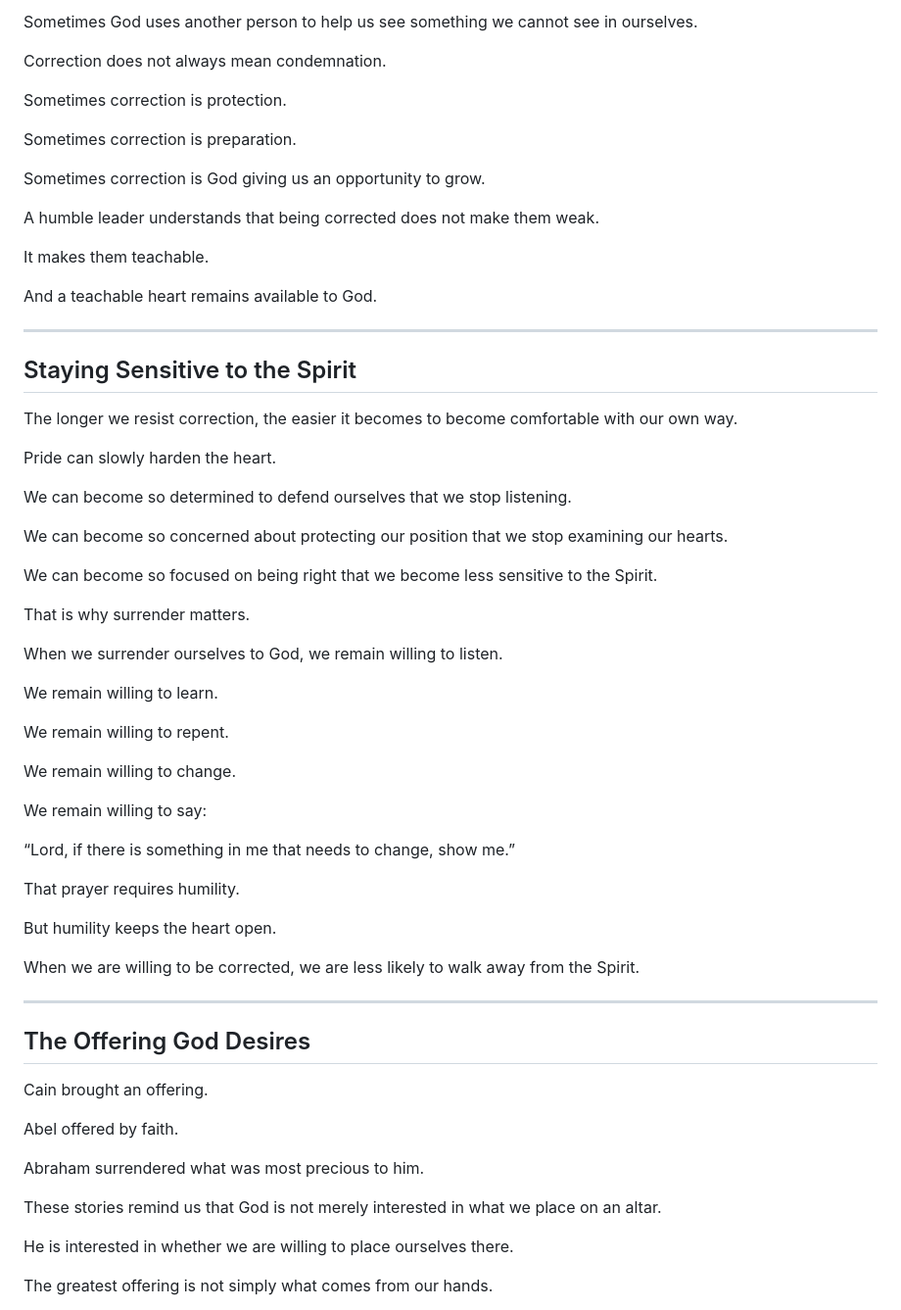
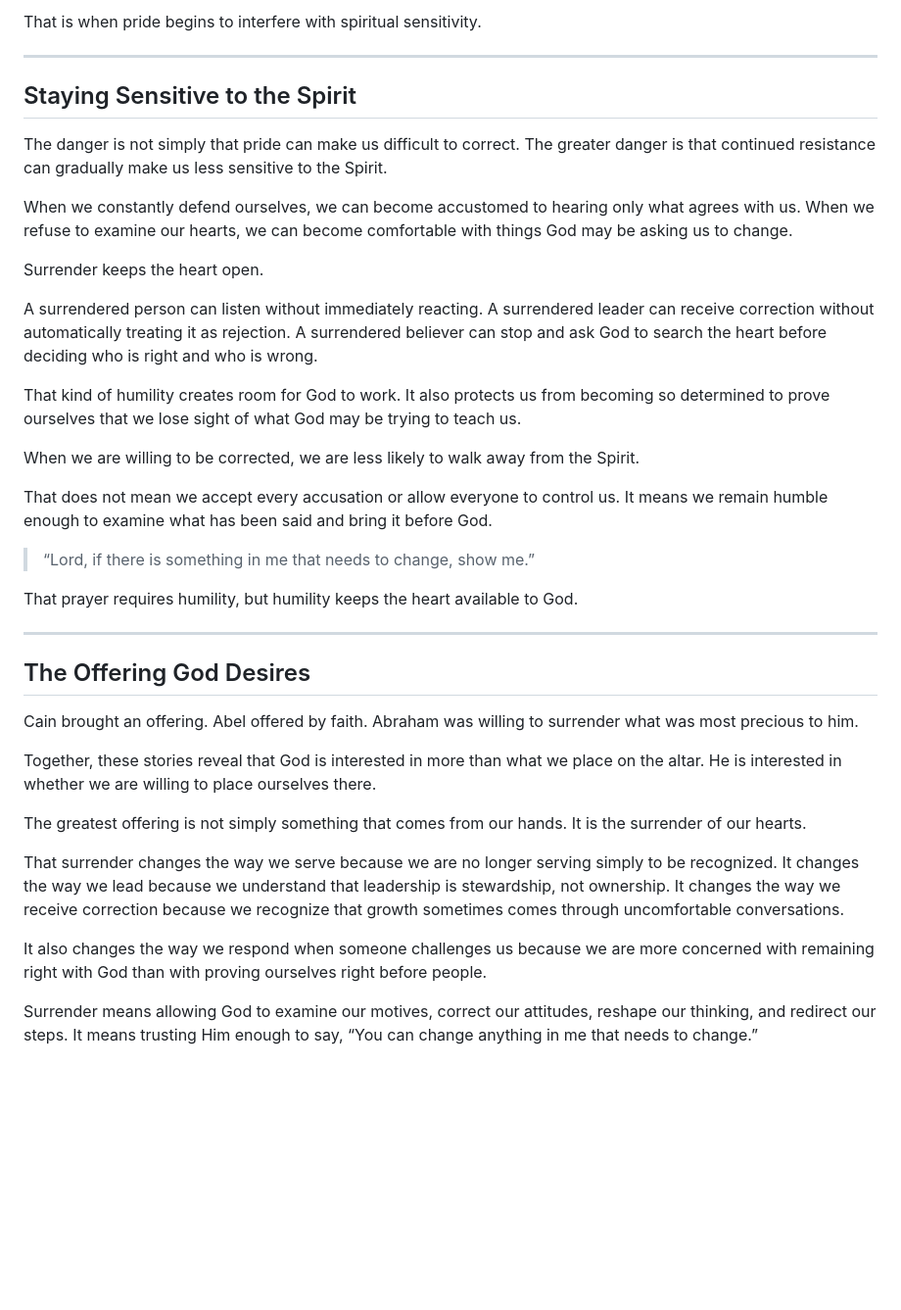
Before and after one commit to brad-hobbswd/the-offering-god-can-accept, a Markdown page: README.md, the part around one of its changes. Shown at 98% size. GitHub-like rendering; blank space fills up the shorter version.

```diff
--- a/README.md
+++ b/README.md
@@ -176,67 +98,41 @@ Constructive criticism can be a gift.
 
-Sometimes God uses another person to help us see something we cannot see in ourselves.
-
-Correction does not always mean condemnation.
-
-Sometimes correction is protection.
-
-Sometimes correction is preparation.
-
-Sometimes correction is God giving us an opportunity to grow.
-
-A humble leader understands that being corrected does not make them weak.
-
-It makes them teachable.
-
-And a teachable heart remains available to God.
+That is when pride begins to interfere with spiritual sensitivity.
 
 ---
 
 ## Staying Sensitive to the Spirit
 
-The longer we resist correction, the easier it becomes to become comfortable with our own way.
+The danger is not simply that pride can make us difficult to correct. The greater danger is that continued resistance can gradually make us less sensitive to the Spirit.
 
-Pride can slowly harden the heart.
+When we constantly defend ourselves, we can become accustomed to hearing only what agrees with us. When we refuse to examine our hearts, we can become comfortable with things God may be asking us to change.
 
-We can become so determined to defend ourselves that we stop listening.
+Surrender keeps the heart open.
 
-We can become so concerned about protecting our position that we stop examining our hearts.
+A surrendered person can listen without immediately reacting. A surrendered leader can receive correction without automatically treating it as rejection. A surrendered believer can stop and ask God to search the heart before deciding who is right and who is wrong.
 
-We can become so focused on being right that we become less sensitive to the Spirit.
-
-That is why surrender matters.
-
-When we surrender ourselves to God, we remain willing to listen.
-
-We remain willing to learn.
-
-We remain willing to repent.
-
-We remain willing to change.
-
-We remain willing to say:
-
-“Lord, if there is something in me that needs to change, show me.”
-
-That prayer requires humility.
-
-But humility keeps the heart open.
+That kind of humility creates room for God to work. It also protects us from becoming so determined to prove ourselves that we lose sight of what God may be trying to teach us.
 
 When we are willing to be corrected, we are less likely to walk away from the Spirit.
+
+That does not mean we accept every accusation or allow everyone to control us. It means we remain humble enough to examine what has been said and bring it before God.
+
+> “Lord, if there is something in me that needs to change, show me.”
+
+That prayer requires humility, but humility keeps the heart available to God.
 
 ---
 
 ## The Offering God Desires
 
-Cain brought an offering.
+Cain brought an offering. Abel offered by faith. Abraham was willing to surrender what was most precious to him.
 
-Abel offered by faith.
+Together, these stories reveal that God is interested in more than what we place on the altar. He is interested in whether we are willing to place ourselves there.
 
-Abraham surrendered what was most precious to him.
+The greatest offering is not simply something that comes from our hands. It is the surrender of our hearts.
 
-These stories remind us that God is not merely interested in what we place on an altar.
+That surrender changes the way we serve because we are no longer serving simply to be recognized. It changes the way we lead because we understand that leadership is stewardship, not ownership. It changes the way we receive correction because we recognize that growth sometimes comes through uncomfortable conversations.
 
-He is interested in whether we are willing to place ourselves there.
+It also changes the way we respond when someone challenges us because we are more concerned with remaining right with God than with proving ourselves right before people.
 
-The greatest offering is not simply what comes from our hands.
+Surrender means allowing God to examine our motives, correct our attitudes, reshape our thinking, and redirect our steps. It means trusting Him enough to say, “You can change anything in me that needs to change.”
 
```
Also changed, not shown: other parts of README.md (+42 -142 lines).
